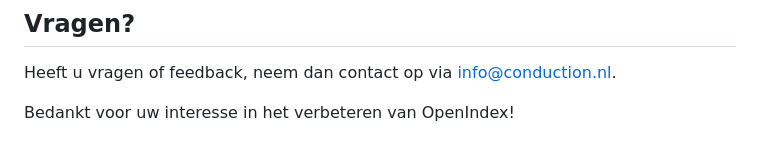
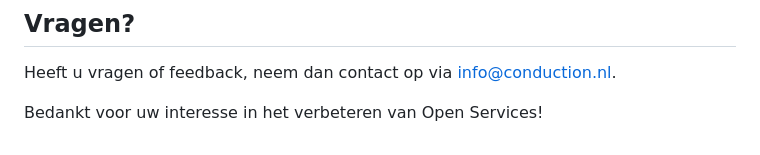
Before and after one commit to CommonGateway/OpenServices, a Markdown page: CONTRIBUTING.md, the part around the change. Rendered like a GitHub page.

Commit message:
spelfout contributing.md

```diff
--- a/CONTRIBUTING.md
+++ b/CONTRIBUTING.md
@@ -54,4 +54,4 @@ Wij waarderen de bijdragen van onze leveranciers aan de doorontwikkeling en supp
 
 Heeft u vragen of feedback, neem dan contact op via [info@conduction.nl](mailto:info@conduction.nl).
 
-Bedankt voor uw interesse in het verbeteren van OpenIndex!
+Bedankt voor uw interesse in het verbeteren van Open Services!
```
Also changed, not shown: docs/vng_vragenlijst.md (+3 -3 lines).
